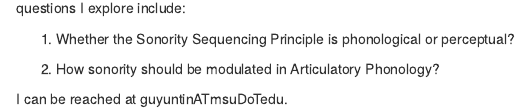
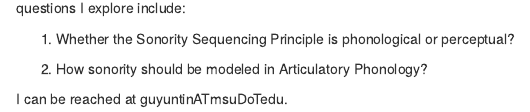
Before and after one commit to yuntinggu/yuntinggu.github.io, an R Markdown document (index.Rmd): the page in a window 1100 px wide, from 180 px down. Rendered offline with R 4.5, knitr and Pandoc, with nearby package versions; drawn as R Markdown's standard HTML page in place of the format the file asks for.

Commit message:
one_word_change

```diff
--- a/index.Rmd
+++ b/index.Rmd
@@ -20,6 +20,6 @@ I am a fourth-year Ph.D. student in Linguistics at Michigan State University. My
 
 1. Whether the Sonority Sequencing Principle is phonological or perceptual?
 
-2. How sonority should be modulated in Articulatory Phonology?
+2. How sonority should be modeled in Articulatory Phonology?
 
 I can be reached at guyuntinATmsuDoTedu.
```
Also changed, not shown: docs/search.json, 1 other file.
